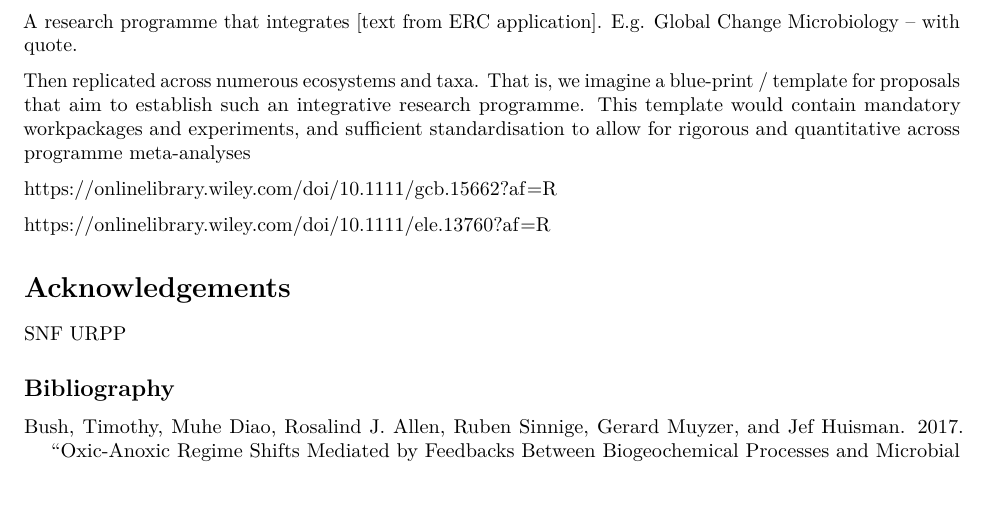
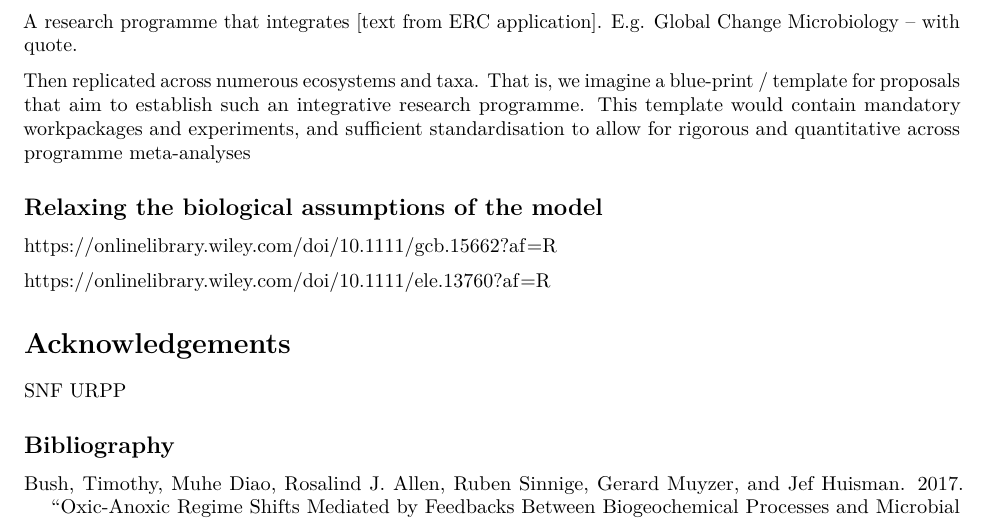
Before and after one commit to UZH-PEG/diversity_envresp1, an R Markdown document (manuscript/article.Rmd): part of page 6 of 7, cut so that both start at the same text, the shorter picture padded with empty space. Rendered offline with R 4.5, knitr and Pandoc, then LaTeX, with nearby package versions; drawn as R Markdown's standard PDF in place of the format the file asks for; some code elsewhere in the file could not run offline.

Commit message:
Update article.Rmd

```diff
--- a/manuscript/article.Rmd
+++ b/manuscript/article.Rmd
@@ -282,6 +282,10 @@ A research programme that integrates [text from ERC application]. E.g. Global Ch
 
 Then replicated across numerous ecosystems and taxa. That is, we imagine a blue-print / template for proposals that aim to establish such an integrative research programme. This template would contain mandatory workpackages and experiments, and sufficient standardisation to allow for rigorous and quantitative across programme meta-analyses
 
+## Relaxing the biological assumptions of the model
+
+
+
 <https://onlinelibrary.wiley.com/doi/10.1111/gcb.15662?af=R>
 
 <https://onlinelibrary.wiley.com/doi/10.1111/ele.13760?af=R>
```
